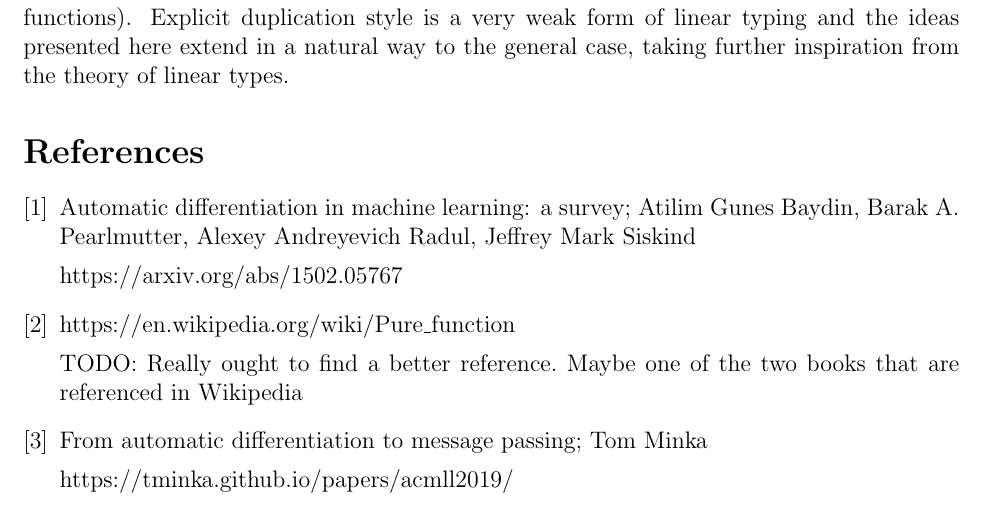
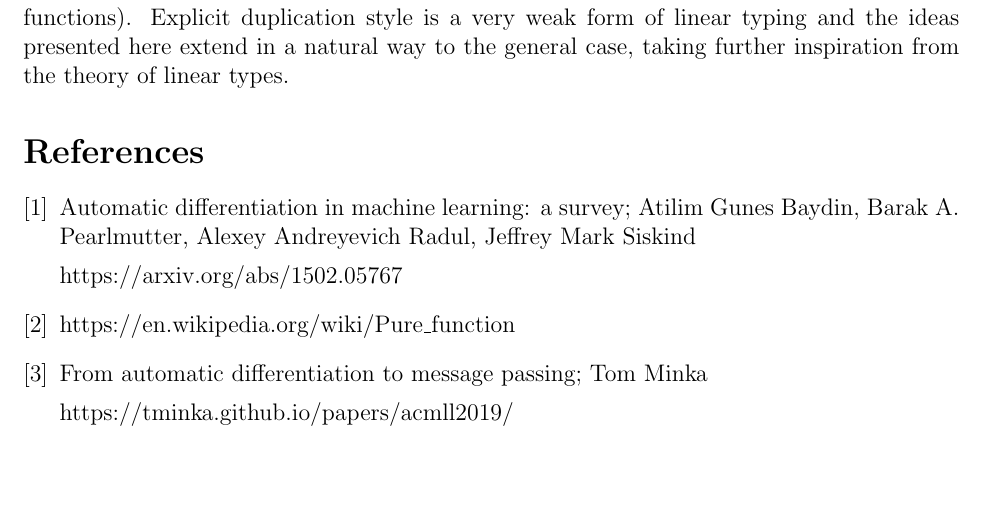
Before and after one commit to tomjaguarpaw/ad, a LaTeX paper (linear-ad.tex): part of page 7 of 7, cut so that both start at the same text, the shorter picture padded with empty space. Compiled offline with pdfLaTeX.

Commit message:
Comment out TODO

```diff
--- a/linear-ad.tex
+++ b/linear-ad.tex
@@ -605,8 +605,8 @@ https://arxiv.org/abs/1502.05767
 \bibitem{purity}
   https://en.wikipedia.org/wiki/Pure\_function
 
-  TODO: Really ought to find a better reference.  Maybe one of the two
-  books that are referenced in Wikipedia
+  %TODO: Really ought to find a better reference.  Maybe one of the two
+  %books that are referenced in Wikipedia
 
 \bibitem{minka}
   From automatic differentiation to message passing; Tom Minka
```
